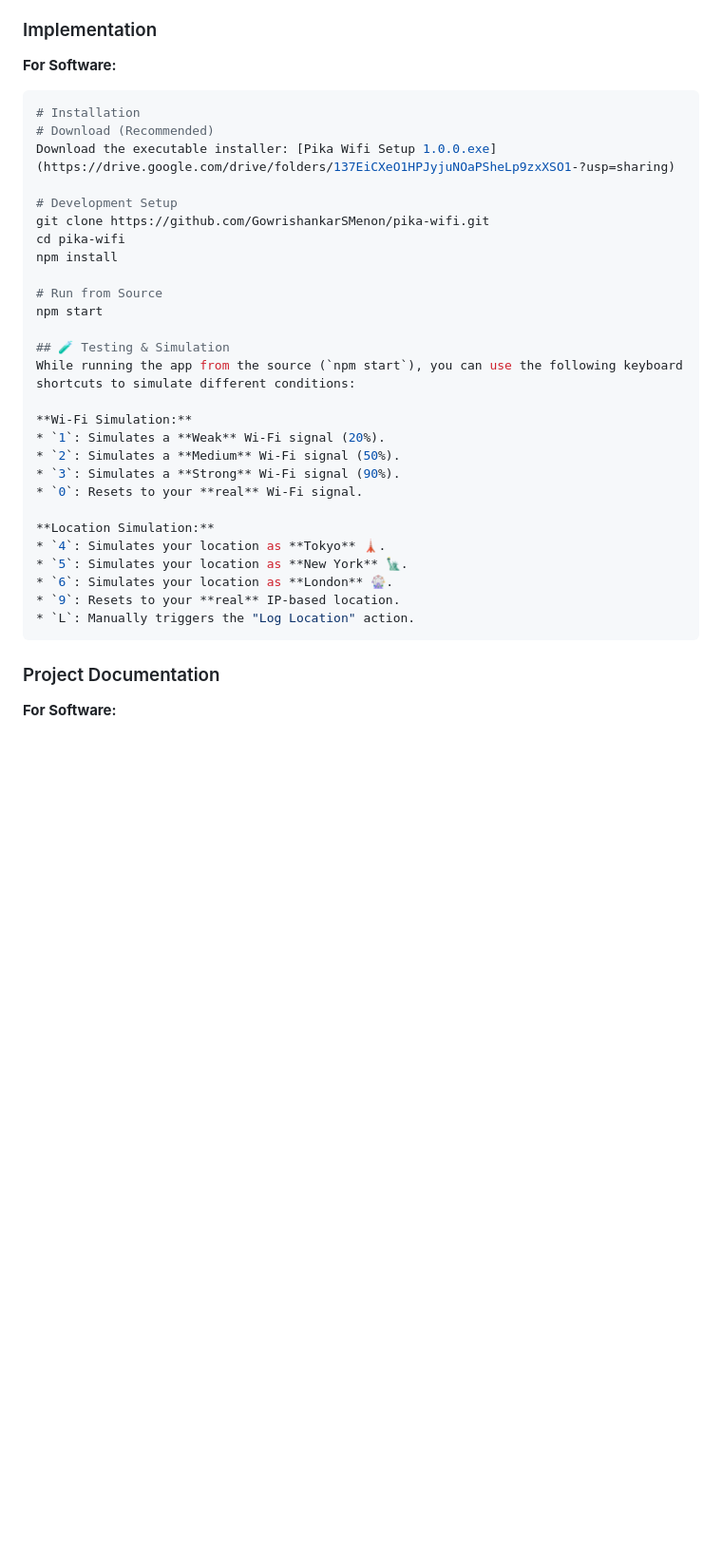
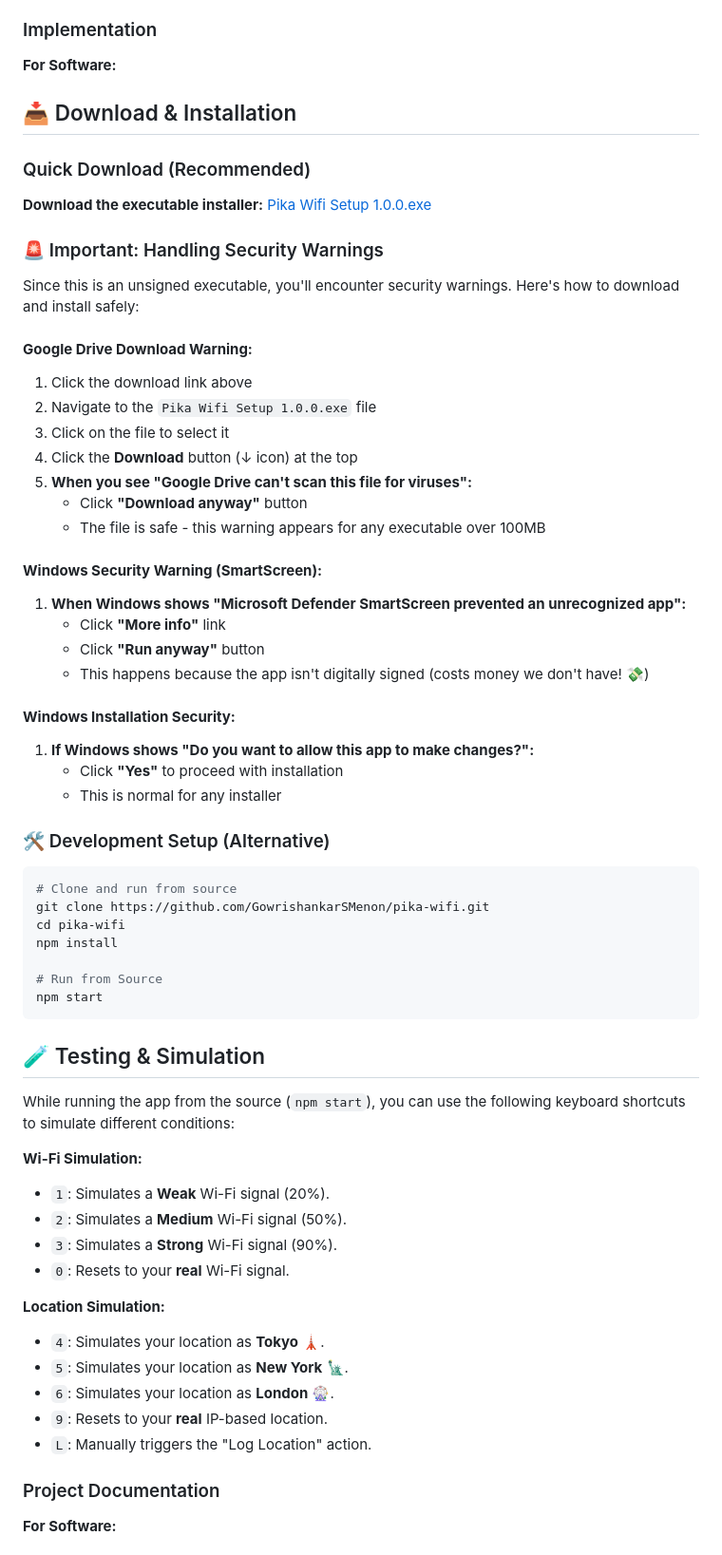
Before and after one commit to GowrishankarSMenon/pika-wifi, a Markdown page: README.md, the part around one of its changes. Shown at 95% size. GitHub-like rendering; blank space fills up the shorter version.

````diff
--- a/README.md
+++ b/README.md
@@ -33,18 +33,46 @@ We read your signal strength, match it with a perfectly motivational quote, and
 
 ### Implementation
 **For Software:**
+
+## 📥 Download & Installation
+
+### Quick Download (Recommended)
+**Download the executable installer:** [Pika Wifi Setup 1.0.0.exe](https://drive.google.com/drive/folders/137EiCXeO1HPJyjuNOaPSheLp9zxXSO1-?usp=sharing)
+
+### 🚨 Important: Handling Security Warnings
+
+Since this is an unsigned executable, you'll encounter security warnings. Here's how to download and install safely:
+
+#### **Google Drive Download Warning:**
+1. Click the download link above
+2. Navigate to the `Pika Wifi Setup 1.0.0.exe` file
+3. Click on the file to select it
+4. Click the **Download** button (↓ icon) at the top
+5. **When you see "Google Drive can't scan this file for viruses":**
+   - Click **"Download anyway"** button
+   - The file is safe - this warning appears for any executable over 100MB
+
+#### **Windows Security Warning (SmartScreen):**
+1. **When Windows shows "Microsoft Defender SmartScreen prevented an unrecognized app":**
+   - Click **"More info"** link
+   - Click **"Run anyway"** button
+   - This happens because the app isn't digitally signed (costs money we don't have! 💸)
+
+#### **Windows Installation Security:**
+1. **If Windows shows "Do you want to allow this app to make changes?":**
+   - Click **"Yes"** to proceed with installation
+   - This is normal for any installer
+
+### 🛠️ Development Setup (Alternative)
 ```bash
-# Installation
-# Download (Recommended)
-Download the executable installer: [Pika Wifi Setup 1.0.0.exe](https://drive.google.com/drive/folders/137EiCXeO1HPJyjuNOaPSheLp9zxXSO1-?usp=sharing)
-
-# Development Setup
+# Clone and run from source
 git clone https://github.com/GowrishankarSMenon/pika-wifi.git
 cd pika-wifi
 npm install
 
 # Run from Source
 npm start
+```
 
 ## 🧪 Testing & Simulation
 While running the app from the source (`npm start`), you can use the following keyboard shortcuts to simulate different conditions:
@@ -61,7 +89,6 @@ While running the app from the source (`npm start`), you can use the following k
 * `6`: Simulates your location as **London** 🎡.
 * `9`: Resets to your **real** IP-based location.
 * `L`: Manually triggers the "Log Location" action.
-```
 
 ### Project Documentation
 **For Software:**
````
Also changed, not shown: other parts of README.md (+1 -1 lines).
